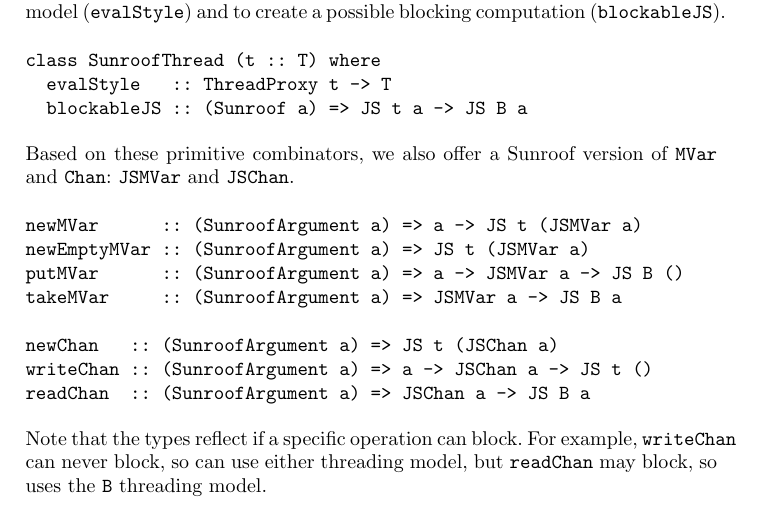
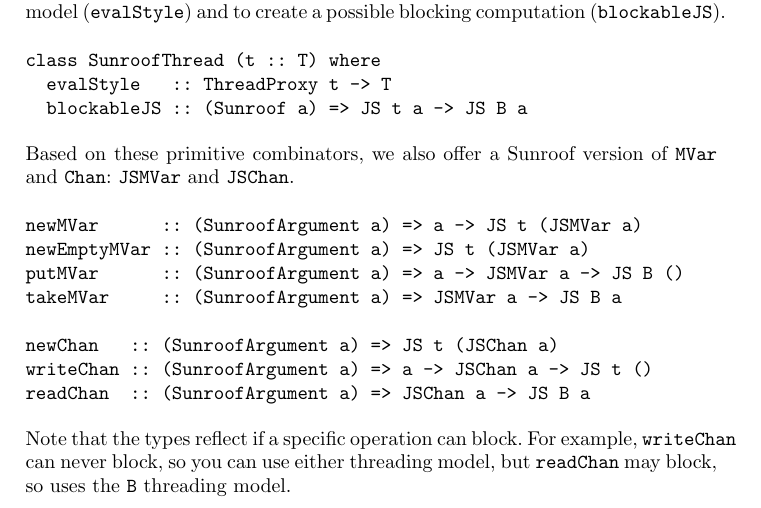
Before and after one commit to ku-fpg/paper-sunroof-tfp13, a LaTeX paper (sunroof.tex, which reads sections/threading-model.tex): part of page 8 of 17, cut so that both start at the same text. Compiled offline with pdfLaTeX.

Commit message:
Fixed Typo

```diff
--- a/sections/threading-model.tex
+++ b/sections/threading-model.tex
@@ -85,7 +85,7 @@ writeChan :: (SunroofArgument a) => a -> JSChan a -> JS t ()
 readChan  :: (SunroofArgument a) => JSChan a -> JS B a
 \end{Code}
 Note that the types reflect if a specific operation can block.
-For example, \Src{writeChan} can never block, so can use either threading model,
+For example, \Src{writeChan} can never block, so you can use either threading model,
 but \Src{readChan} may block, so uses the \Src{B} threading model.
 
 %Both implementations use JavaScript arrays to store the waiting readers and
```
